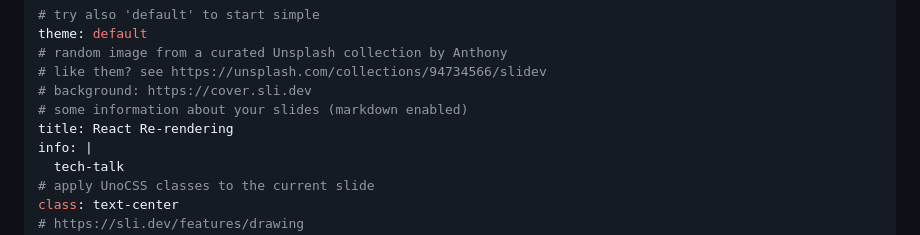
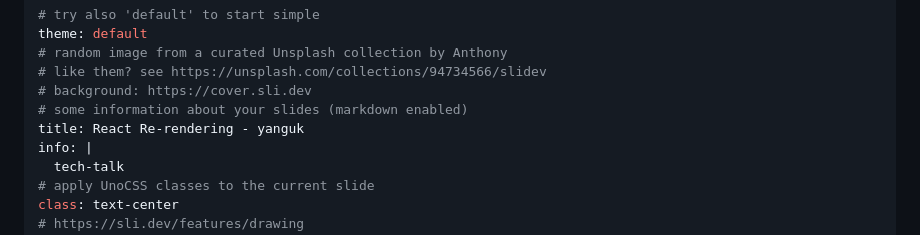
Before and after one commit to Yanguk/react-re-render-teck-talk, a Markdown page: slides.md, the part around the change. GitHub-like rendering.

Commit message:
add name
Signed-off-by: Yanguk <yanguk@duck.com>

```diff
--- a/slides.md
+++ b/slides.md
@@ -5,7 +5,7 @@ theme: default
 # like them? see https://unsplash.com/collections/94734566/slidev
 # background: https://cover.sli.dev
 # some information about your slides (markdown enabled)
-title: React Re-rendering
+title: React Re-rendering - yanguk
 info: |
   tech-talk
 # apply UnoCSS classes to the current slide
```
